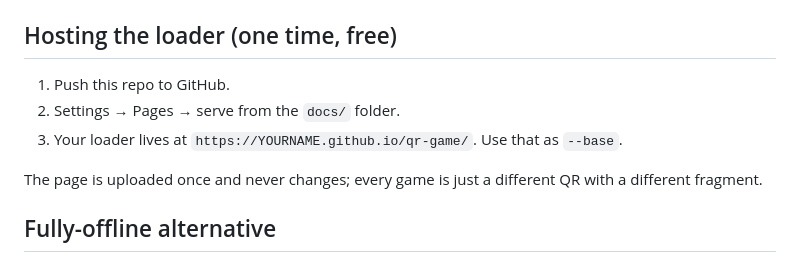
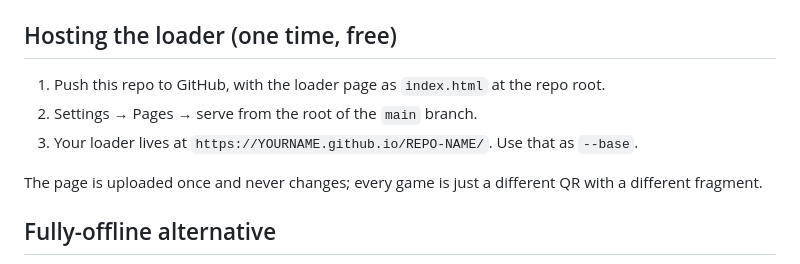
Before and after one commit to Abdul-Rehman127/AstroQR, a Markdown page: README.md, the part around one of its changes. GitHub-like rendering.

```diff
--- a/README.md
+++ b/README.md
@@ -33,9 +37,9 @@ python3 pack.py src/asteroids.html --base https://YOURNAME.github.io/qr-game/
 Replace `YOURNAME` with your GitHub username. This regenerates `asteroids_qr.png`.
 
 ## Hosting the loader (one time, free)
-1. Push this repo to GitHub.
-2. Settings → Pages → serve from the `docs/` folder.
-3. Your loader lives at `https://YOURNAME.github.io/qr-game/`. Use that as `--base`.
+1. Push this repo to GitHub, with the loader page as `index.html` at the repo root.
+2. Settings → Pages → serve from the root of the `main` branch.
+3. Your loader lives at `https://YOURNAME.github.io/REPO-NAME/`. Use that as `--base`.
 
 The page is uploaded once and never changes; every game is just a different QR with a different fragment.
 
```
Also changed, not shown: other parts of README.md (+5 -1 lines), asteroids_qr.png (added), docs/screenshots/gameplay.png (added), 1 other file.
